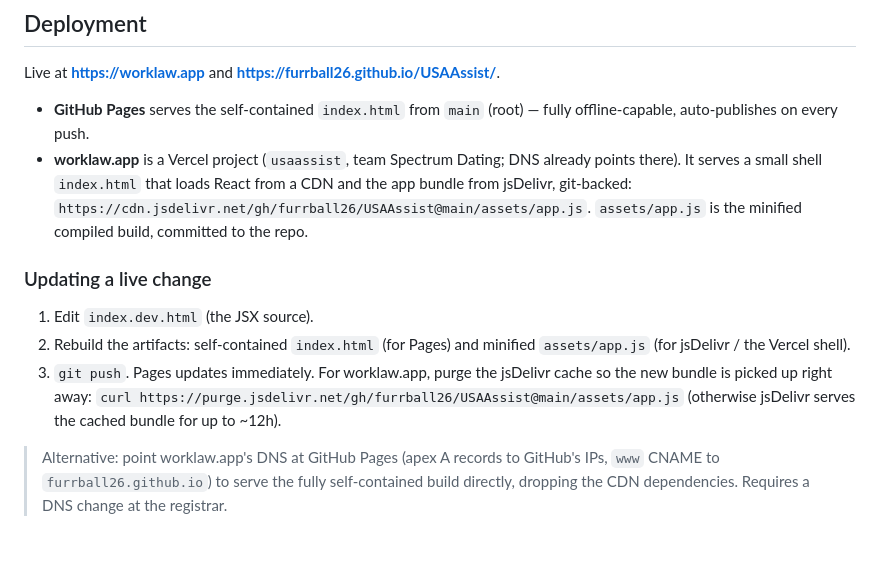
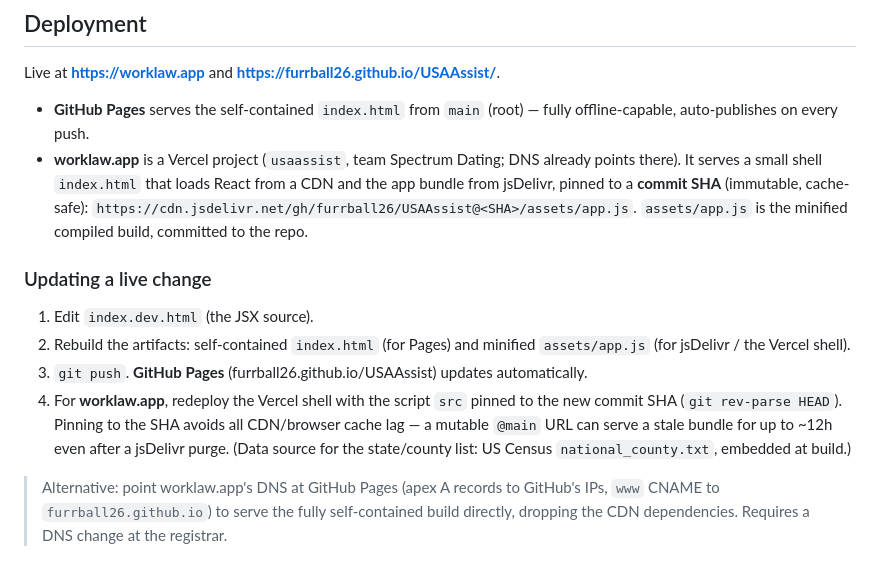
Before and after one commit to furrball26/USAAssist, a Markdown page: README.md, the part around the change. GitHub-like rendering.

Commit message:
docs: pin worklaw.app shell to commit SHA (cache-safe deploys)
Co-Authored-By: Claude Opus 4.8 <noreply@anthropic.com>

```diff
--- a/README.md
+++ b/README.md
@@ -43,8 +43,8 @@ Live at **https://worklaw.app** and **https://furrball26.github.io/USAAssist/**.
   offline-capable, auto-publishes on every push.
 - **worklaw.app** is a Vercel project (`usaassist`, team Spectrum Dating; DNS already
   points there). It serves a small shell `index.html` that loads React from a CDN and the
-  app bundle from jsDelivr, git-backed:
-  `https://cdn.jsdelivr.net/gh/furrball26/USAAssist@main/assets/app.js`.
+  app bundle from jsDelivr, pinned to a **commit SHA** (immutable, cache-safe):
+  `https://cdn.jsdelivr.net/gh/furrball26/USAAssist@<SHA>/assets/app.js`.
   `assets/app.js` is the minified compiled build, committed to the repo.
 
 ### Updating a live change
@@ -52,10 +52,11 @@ Live at **https://worklaw.app** and **https://furrball26.github.io/USAAssist/**.
 1. Edit `index.dev.html` (the JSX source).
 2. Rebuild the artifacts: self-contained `index.html` (for Pages) and minified
    `assets/app.js` (for jsDelivr / the Vercel shell).
-3. `git push`. Pages updates immediately. For worklaw.app, purge the jsDelivr cache so the
-   new bundle is picked up right away:
-   `curl https://purge.jsdelivr.net/gh/furrball26/USAAssist@main/assets/app.js`
-   (otherwise jsDelivr serves the cached bundle for up to ~12h).
+3. `git push`. **GitHub Pages** (furrball26.github.io/USAAssist) updates automatically.
+4. For **worklaw.app**, redeploy the Vercel shell with the script `src` pinned to the new
+   commit SHA (`git rev-parse HEAD`). Pinning to the SHA avoids all CDN/browser cache lag —
+   a mutable `@main` URL can serve a stale bundle for up to ~12h even after a jsDelivr purge.
+   (Data source for the state/county list: US Census `national_county.txt`, embedded at build.)
 
 > Alternative: point worklaw.app's DNS at GitHub Pages (apex A records to GitHub's IPs,
 > `www` CNAME to `furrball26.github.io`) to serve the fully self-contained build directly,
```
